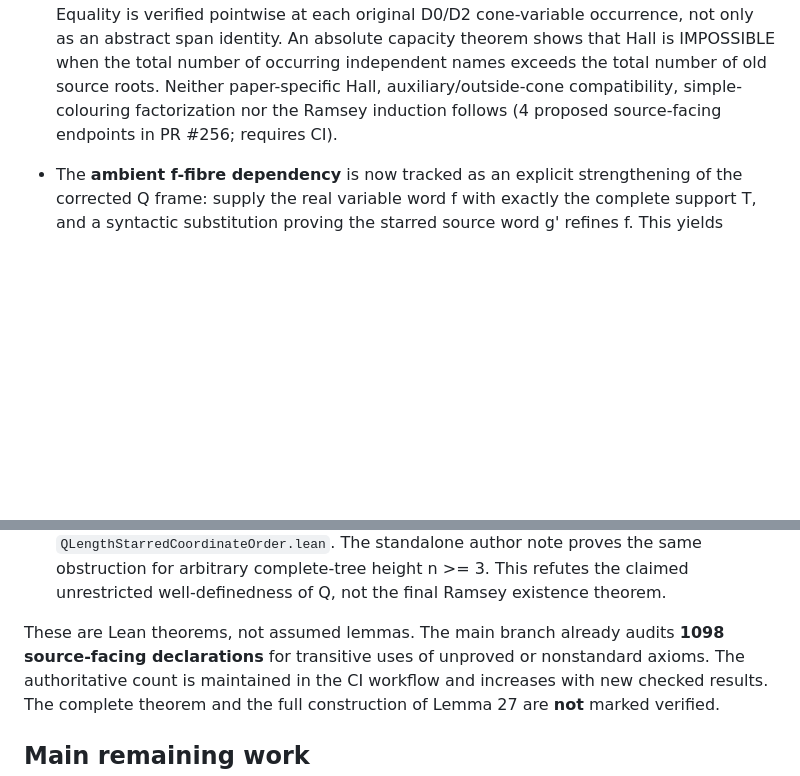
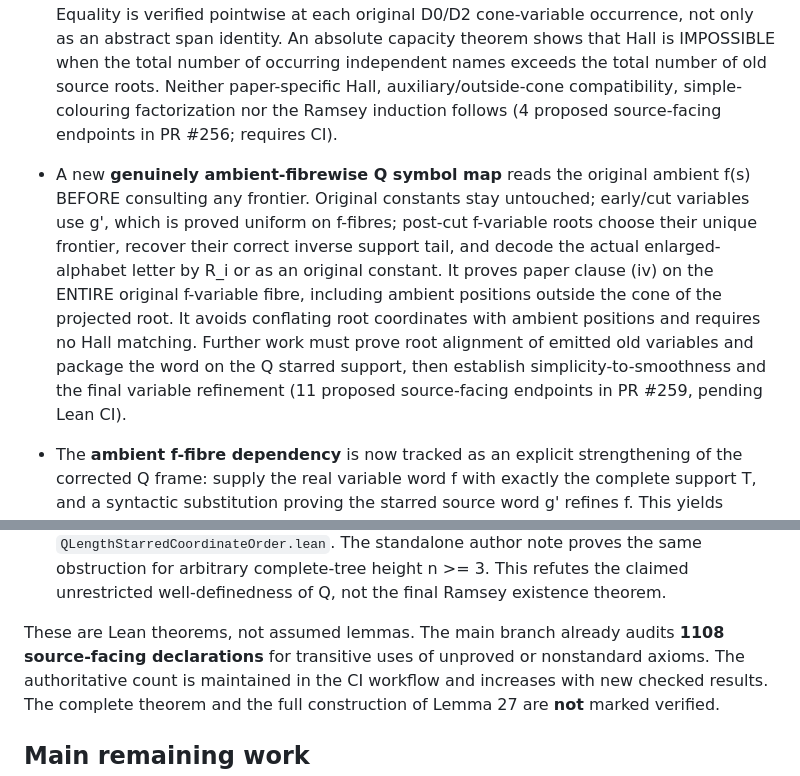
Before and after one commit to janhubicka/lean-dualtree, a Markdown page: README.md, 2 parts joined by grey strips. Drawn GitHub-style; blank space fills up the shorter version.

Commit message:
Track complete f-fibre Q symbol replacement and 1108 green main declaration count

```diff
--- a/README.md
+++ b/README.md
@@ -340,6 +340,22 @@ obligation; `\todo` marks a remaining gap or proposed change.
   simple-colouring factorization nor the Ramsey induction follows
   (4 proposed source-facing endpoints in PR #256; requires CI).
 
+- A new **genuinely ambient-fibrewise Q symbol map** reads the
+  original ambient f(s) BEFORE consulting any frontier.
+  Original constants stay untouched; early/cut variables use g',
+  which is proved uniform on f-fibres; post-cut f-variable roots
+  choose their unique frontier, recover their correct inverse
+  support tail, and decode the actual enlarged-alphabet letter by
+  R_i or as an original constant. It proves paper clause (iv)
+  on the ENTIRE original f-variable fibre, including ambient
+  positions outside the cone of the projected root. It avoids
+  conflating root coordinates with ambient positions and requires
+  no Hall matching. Further work must prove root alignment of
+  emitted old variables and package the word on the Q starred
+  support, then establish simplicity-to-smoothness and the
+  final variable refinement (11 proposed source-facing endpoints
+  in PR #259, pending Lean CI).
+
 - The **ambient f-fibre dependency** is now tracked as an
   explicit strengthening of the corrected Q frame: supply the real
   variable word f with exactly the complete support T, and a
@@ -386,7 +402,7 @@ obligation; `\todo` marks a remaining gap or proposed change.
   well-definedness of Q, not the final Ramsey existence theorem.
 
 These are Lean theorems, not assumed lemmas. The main branch already
-audits **1098 source-facing declarations** for transitive
+audits **1108 source-facing declarations** for transitive
 uses of unproved or nonstandard axioms. The authoritative count is
 maintained in the CI workflow and increases with new checked results.
 The complete theorem and the full construction of Lemma 27 are
```
